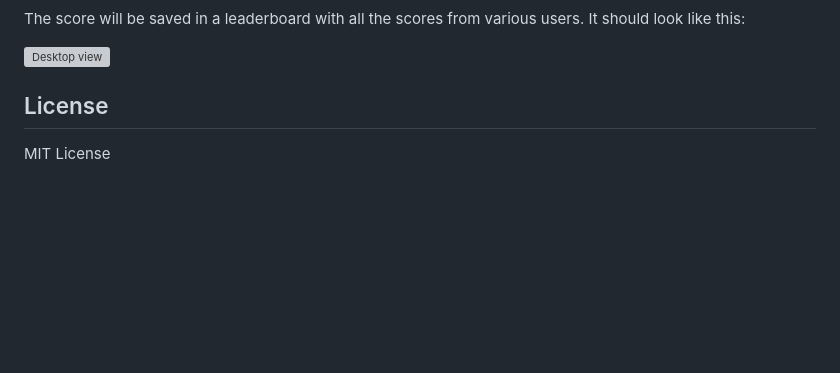
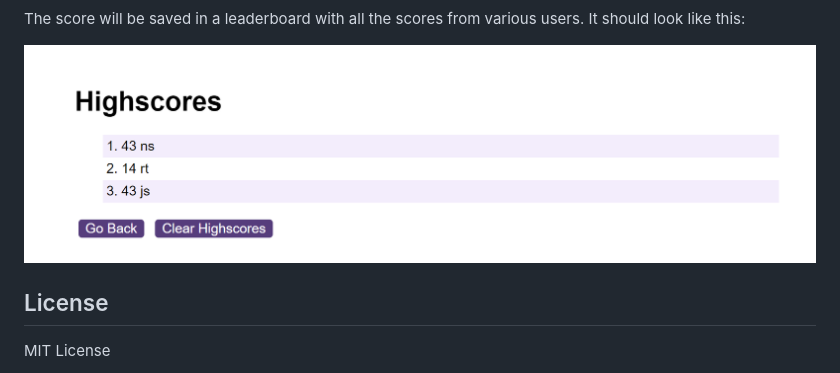
Before and after one commit to NicoleSanG/SouthAmerica-Quiz, a Markdown page: README.md, the part around the change. GitHub-like rendering; pictures changed too: assets/images/quiz5.png (added); blank space fills up the shorter version; grey boxes are pictures that could not be loaded.

Commit message:
code for scores.js added, screenshots added to README

```diff
--- a/README.md
+++ b/README.md
@@ -23,7 +23,7 @@ Keep following until the quiz is finished. After you've finished, you'll see a s
 
 The score will be saved in a leaderboard with all the scores from various users. It should look like this:
 
-![Desktop view](./assets/images/.png)
+![Desktop view](./assets/images/quiz5.png)
 
 
 ## License
```
Also changed, not shown: 1 other file.
